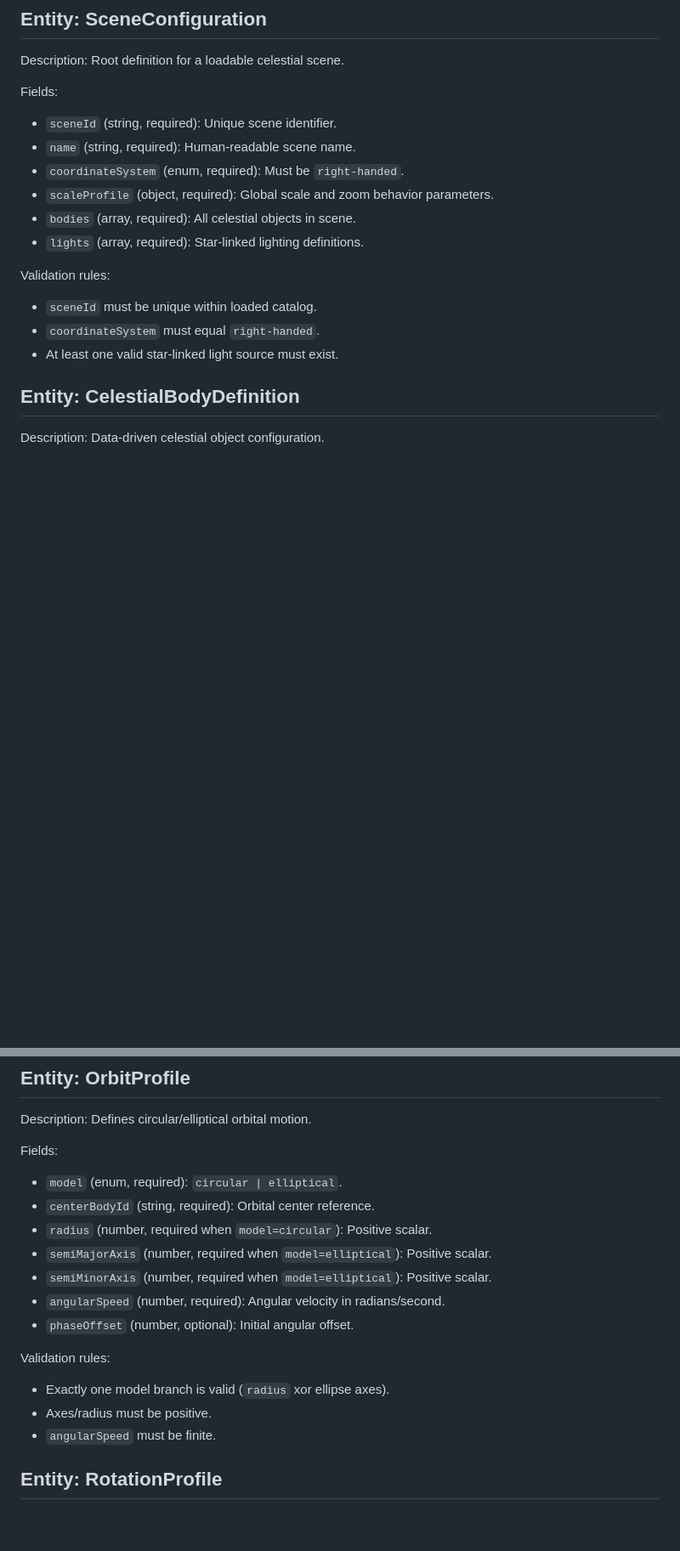
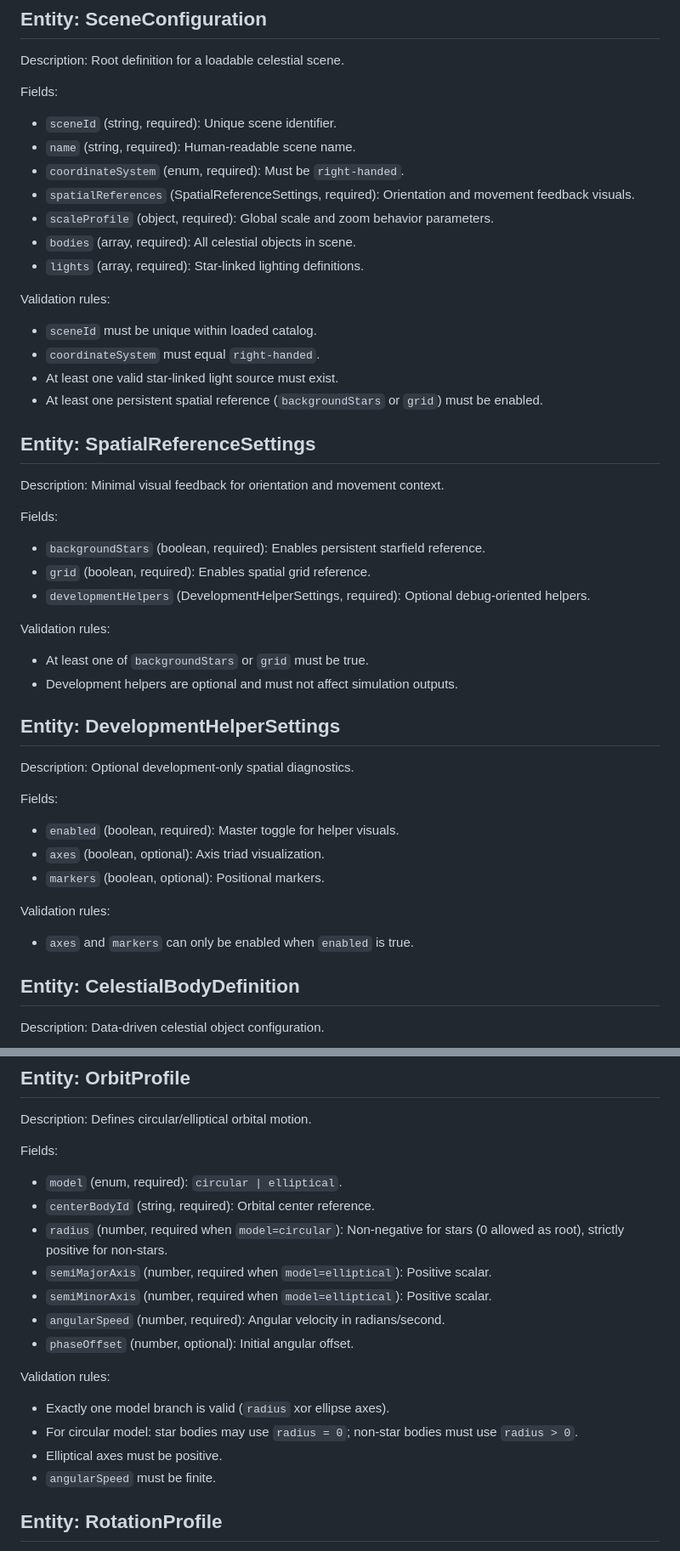
Before and after one commit to victorevh/orbitarium-engine-sdd, a Markdown page: specs/001-astronomical-engine/data-model.md, 2 parts joined by grey strips. Shown at 85% size. GitHub-like rendering; blank space fills up the shorter version.

```diff
--- a/specs/001-astronomical-engine/data-model.md
+++ b/specs/001-astronomical-engine/data-model.md
@@ -11,6 +11,7 @@ Fields:
 - `sceneId` (string, required): Unique scene identifier.
 - `name` (string, required): Human-readable scene name.
 - `coordinateSystem` (enum, required): Must be `right-handed`.
+- `spatialReferences` (SpatialReferenceSettings, required): Orientation and movement feedback visuals.
 - `scaleProfile` (object, required): Global scale and zoom behavior parameters.
 - `bodies` (array<CelestialBodyDefinition>, required): All celestial objects in scene.
 - `lights` (array<LightingSourceDefinition>, required): Star-linked lighting definitions.
@@ -19,6 +20,32 @@ Validation rules:
 - `sceneId` must be unique within loaded catalog.
 - `coordinateSystem` must equal `right-handed`.
 - At least one valid star-linked light source must exist.
+- At least one persistent spatial reference (`backgroundStars` or `grid`) must be enabled.
+
+## Entity: SpatialReferenceSettings
+
+Description: Minimal visual feedback for orientation and movement context.
+
+Fields:
+- `backgroundStars` (boolean, required): Enables persistent starfield reference.
+- `grid` (boolean, required): Enables spatial grid reference.
+- `developmentHelpers` (DevelopmentHelperSettings, required): Optional debug-oriented helpers.
+
+Validation rules:
+- At least one of `backgroundStars` or `grid` must be true.
+- Development helpers are optional and must not affect simulation outputs.
+
+## Entity: DevelopmentHelperSettings
+
+Description: Optional development-only spatial diagnostics.
+
+Fields:
+- `enabled` (boolean, required): Master toggle for helper visuals.
+- `axes` (boolean, optional): Axis triad visualization.
+- `markers` (boolean, optional): Positional markers.
+
+Validation rules:
+- `axes` and `markers` can only be enabled when `enabled` is true.
 
 ## Entity: CelestialBodyDefinition
 
@@ -45,7 +72,7 @@ Description: Defines circular/elliptical orbital motion.
 Fields:
 - `model` (enum, required): `circular | elliptical`.
 - `centerBodyId` (string, required): Orbital center reference.
-- `radius` (number, required when `model=circular`): Positive scalar.
+- `radius` (number, required when `model=circular`): Non-negative for stars (0 allowed as root), strictly positive for non-stars.
 - `semiMajorAxis` (number, required when `model=elliptical`): Positive scalar.
 - `semiMinorAxis` (number, required when `model=elliptical`): Positive scalar.
 - `angularSpeed` (number, required): Angular velocity in radians/second.
@@ -53,7 +80,8 @@ Fields:
 
 Validation rules:
 - Exactly one model branch is valid (`radius` xor ellipse axes).
-- Axes/radius must be positive.
+- For circular model: star bodies may use `radius = 0`; non-star bodies must use `radius > 0`.
+- Elliptical axes must be positive.
 - `angularSpeed` must be finite.
 
 ## Entity: RotationProfile
```
Also changed, not shown: other parts of specs/001-astronomical-engine/data-model.md (+33 -0 lines), specs/001-astronomical-engine/plan.md (+14 -3 lines).
